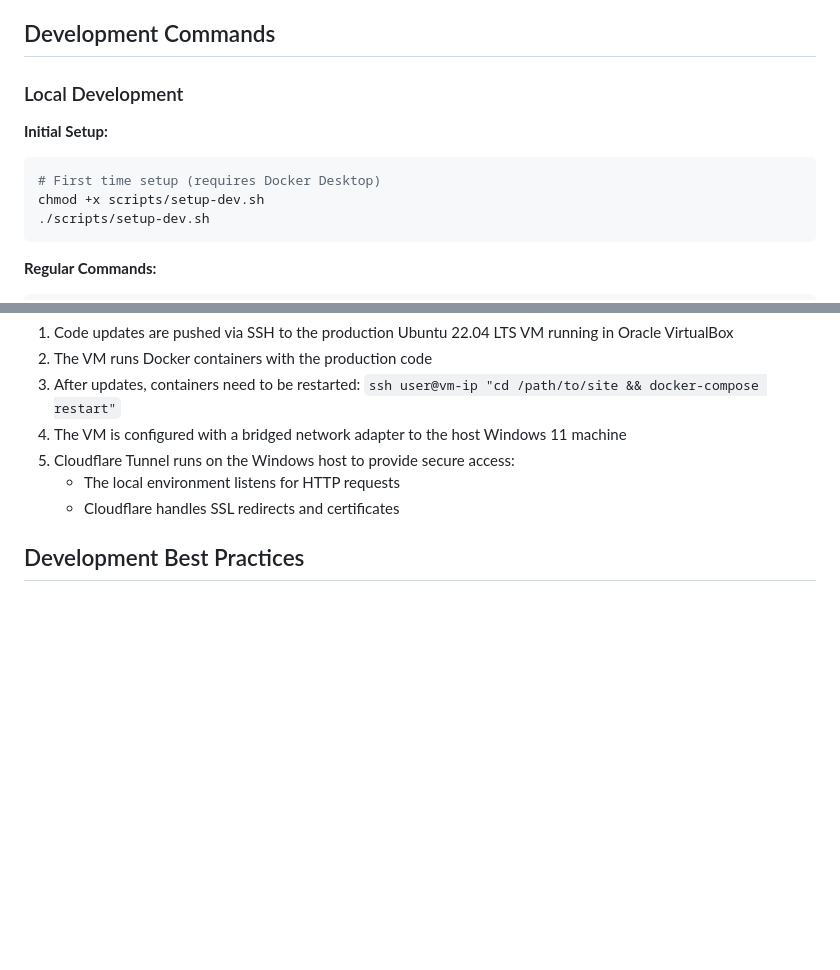
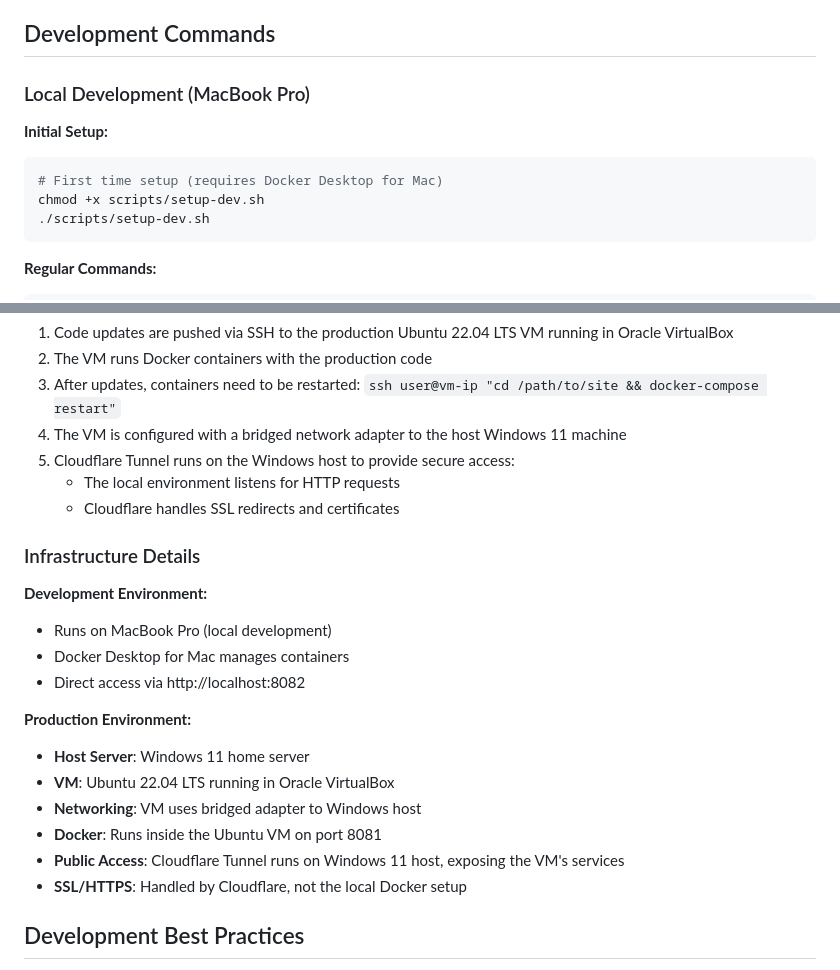
Before and after one commit to shikyo13/zeronexus-website, a Markdown page: CLAUDE.md, 2 parts joined by grey strips. Rendered like a GitHub page; blank space fills up the shorter version.

Commit message:
docs: Add infrastructure details to CLAUDE.md
- Document MacBook Pro development environment
- Clarify Windows 11 home server production setup
- Explain Ubuntu VM with bridged networking architecture
- Note Cloudflare Tunnel running on Windows host for SSL/public access

````diff
--- a/CLAUDE.md
+++ b/CLAUDE.md
@@ -39,11 +39,11 @@ The website uses a simple architecture:
 
 ## Development Commands
 
-### Local Development
+### Local Development (MacBook Pro)
 
 **Initial Setup:**
 ```bash
-# First time setup (requires Docker Desktop)
+# First time setup (requires Docker Desktop for Mac)
 chmod +x scripts/setup-dev.sh
 ./scripts/setup-dev.sh
 ```
@@ -343,6 +343,21 @@ The site is deployed manually to production:
    - The local environment listens for HTTP requests
    - Cloudflare handles SSL redirects and certificates
 
+### Infrastructure Details
+
+**Development Environment:**
+- Runs on MacBook Pro (local development)
+- Docker Desktop for Mac manages containers
+- Direct access via http://localhost:8082
+
+**Production Environment:**
+- **Host Server**: Windows 11 home server
+- **VM**: Ubuntu 22.04 LTS running in Oracle VirtualBox
+- **Networking**: VM uses bridged adapter to Windows host
+- **Docker**: Runs inside the Ubuntu VM on port 8081
+- **Public Access**: Cloudflare Tunnel runs on Windows 11 host, exposing the VM's services
+- **SSL/HTTPS**: Handled by Cloudflare, not the local Docker setup
+
 ## Development Best Practices
 
 1. **Always restart PHP container after PHP changes**
````
